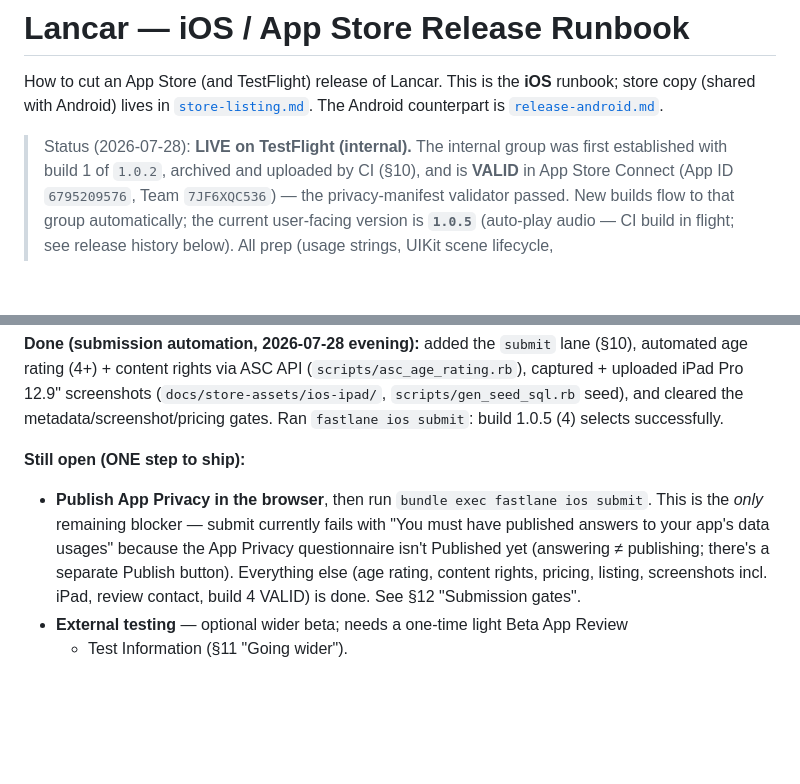
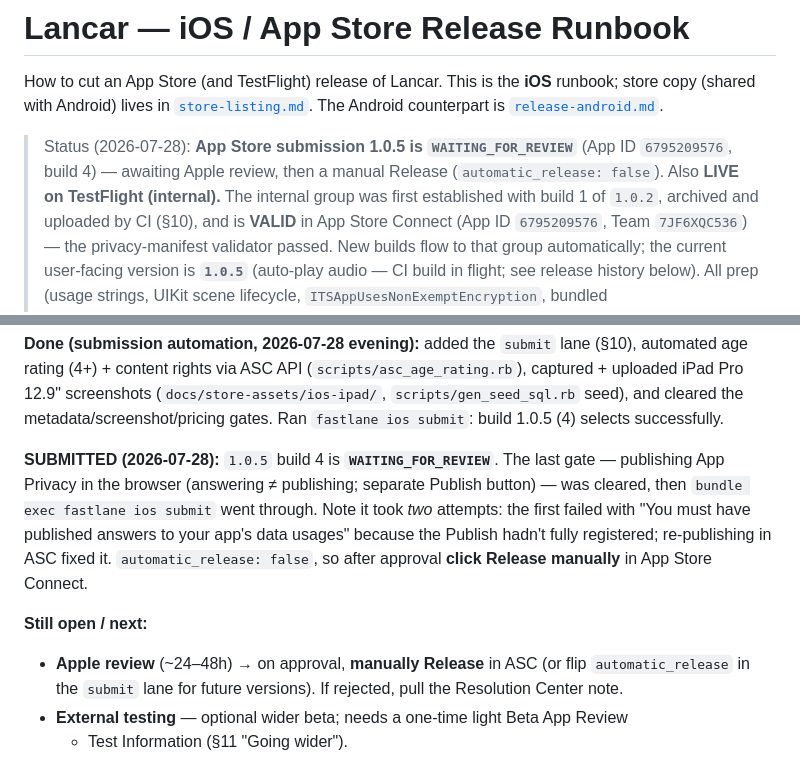
Before and after one commit to chiliec/indonesian-app, a Markdown page: docs/release-ios.md, 2 parts joined by grey strips. Rendered like a GitHub page; blank space fills up the shorter version.

Commit message:
docs(ios): record 1.0.5 submission — WAITING_FOR_REVIEW, manual release pending

```diff
--- a/docs/release-ios.md
+++ b/docs/release-ios.md
@@ -5,7 +5,9 @@ runbook; store copy (shared with Android) lives in
 [`store-listing.md`](store-listing.md). The Android counterpart is
 [`release-android.md`](release-android.md).
 
-> Status (2026-07-28): **LIVE on TestFlight (internal).** The internal group was
+> Status (2026-07-28): **App Store submission 1.0.5 is `WAITING_FOR_REVIEW`**
+> (App ID `6795209576`, build 4) — awaiting Apple review, then a manual Release
+> (`automatic_release: false`). Also **LIVE on TestFlight (internal).** The internal group was
 > first established with build 1 of `1.0.2`, archived and uploaded by CI (§10), and
 > is **VALID** in App Store Connect (App ID `6795209576`, Team `7JF6XQC536`) — the
 > privacy-manifest validator passed. New builds flow to that group automatically;
@@ -528,12 +530,17 @@ captured + uploaded iPad Pro 12.9" screenshots (`docs/store-assets/ios-ipad/`,
 `scripts/gen_seed_sql.rb` seed), and cleared the metadata/screenshot/pricing gates.
 Ran `fastlane ios submit`: build 1.0.5 (4) selects successfully.
 
-**Still open (ONE step to ship):**
-- **Publish App Privacy in the browser**, then run `bundle exec fastlane ios submit`.
-  This is the *only* remaining blocker — submit currently fails with "You must have
-  published answers to your app's data usages" because the App Privacy questionnaire
-  isn't Published yet (answering ≠ publishing; there's a separate Publish button).
-  Everything else (age rating, content rights, pricing, listing, screenshots incl.
-  iPad, review contact, build 4 VALID) is done. See §12 "Submission gates".
+**SUBMITTED (2026-07-28):** `1.0.5` build 4 is **`WAITING_FOR_REVIEW`**. The last
+gate — publishing App Privacy in the browser (answering ≠ publishing; separate
+Publish button) — was cleared, then `bundle exec fastlane ios submit` went through.
+Note it took *two* attempts: the first failed with "You must have published answers
+to your app's data usages" because the Publish hadn't fully registered; re-publishing
+in ASC fixed it. `automatic_release: false`, so after approval **click Release
+manually** in App Store Connect.
+
+**Still open / next:**
+- **Apple review** (~24–48h) → on approval, **manually Release** in ASC (or flip
+  `automatic_release` in the `submit` lane for future versions). If rejected, pull the
+  Resolution Center note.
 - **External testing** — optional wider beta; needs a one-time light Beta App Review
   + Test Information (§11 "Going wider").
```
